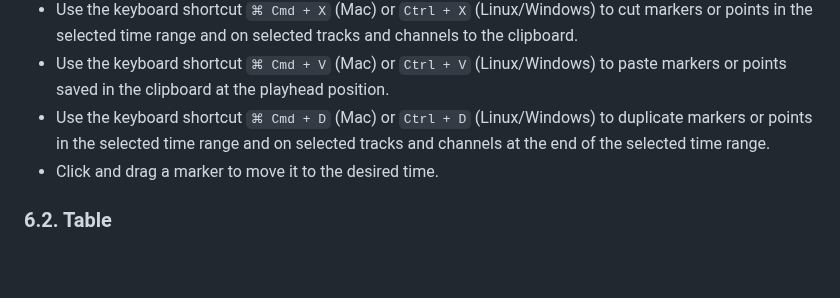
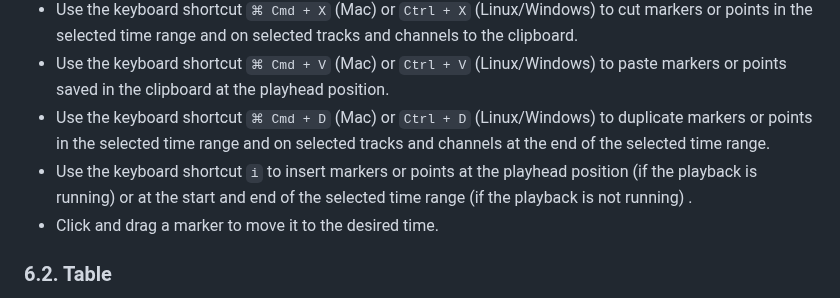
Before and after one commit to Ircam-Partiels/Partiels, a Markdown page: Docs/Partiels-Manual.md, the part around the change. Rendered like a GitHub page; blank space fills up the shorter version.

Commit message:
Docs: update Partiels-Manual.md

```diff
--- a/Docs/Partiels-Manual.md
+++ b/Docs/Partiels-Manual.md
@@ -300,6 +300,7 @@ On the graphical plot, markers are represented by vertical lines on the timeline
 - Use the keyboard shortcut `⌘ Cmd + X` (Mac) or `Ctrl + X` (Linux/Windows) to cut markers or points in the selected time range and on selected tracks and channels to the clipboard.
 - Use the keyboard shortcut `⌘ Cmd + V` (Mac) or `Ctrl + V` (Linux/Windows) to paste markers or points saved in the clipboard at the playhead position.
 - Use the keyboard shortcut `⌘ Cmd + D` (Mac) or `Ctrl + D` (Linux/Windows) to duplicate markers or points in the selected time range and on selected tracks and channels at the end of the selected time range.
+- Use the keyboard shortcut `i` to insert markers or points at the playhead position (if the playback is running) or at the start and end of the selected time range (if the playback is not running) .
 - Click and drag a marker to move it to the desired time.
 
 ### 6.2. Table
```
